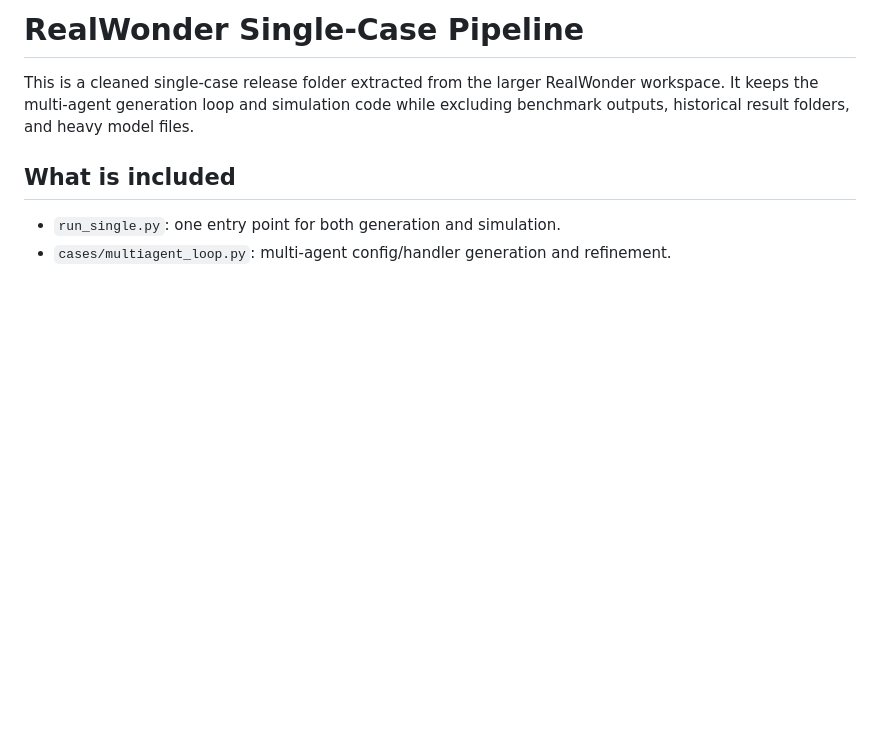
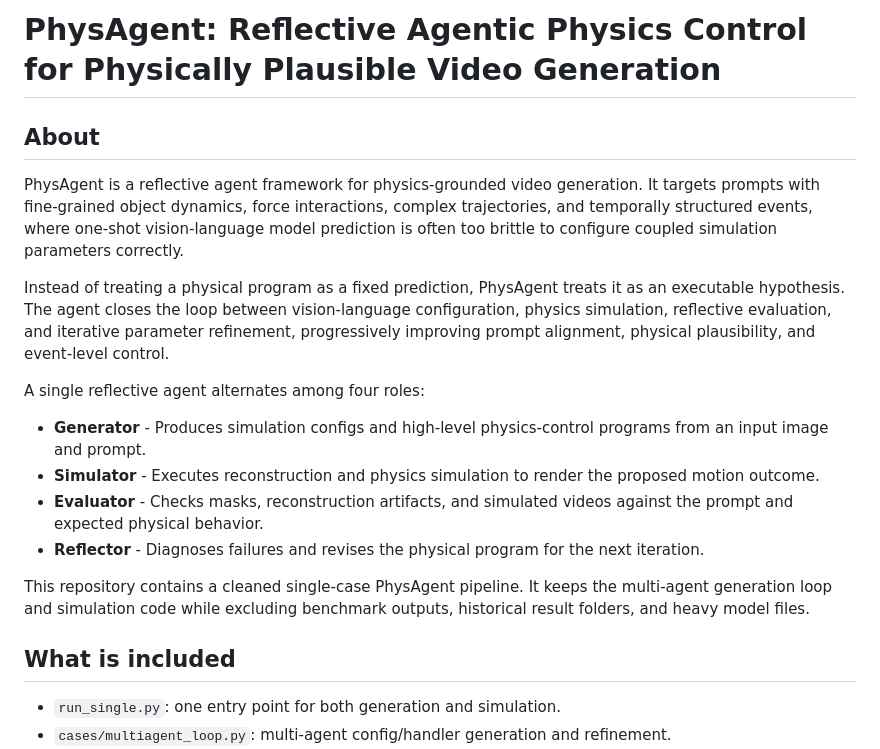
Before and after one commit to IApple233/PhysAgent, a Markdown page: README.md, the part around the change. GitHub-like rendering; blank space fills up the shorter version.

Commit message:
Update PhysAgent README introduction

```diff
--- a/README.md
+++ b/README.md
@@ -1,8 +1,33 @@
-# RealWonder Single-Case Pipeline
+# PhysAgent: Reflective Agentic Physics Control for Physically Plausible Video Generation
 
-This is a cleaned single-case release folder extracted from the larger RealWonder
-workspace. It keeps the multi-agent generation loop and simulation code while
-excluding benchmark outputs, historical result folders, and heavy model files.
+## About
+
+PhysAgent is a reflective agent framework for physics-grounded video generation.
+It targets prompts with fine-grained object dynamics, force interactions,
+complex trajectories, and temporally structured events, where one-shot
+vision-language model prediction is often too brittle to configure coupled
+simulation parameters correctly.
+
+Instead of treating a physical program as a fixed prediction, PhysAgent treats it
+as an executable hypothesis. The agent closes the loop between vision-language
+configuration, physics simulation, reflective evaluation, and iterative
+parameter refinement, progressively improving prompt alignment, physical
+plausibility, and event-level control.
+
+A single reflective agent alternates among four roles:
+
+- **Generator** - Produces simulation configs and high-level physics-control
+  programs from an input image and prompt.
+- **Simulator** - Executes reconstruction and physics simulation to render the
+  proposed motion outcome.
+- **Evaluator** - Checks masks, reconstruction artifacts, and simulated videos
+  against the prompt and expected physical behavior.
+- **Reflector** - Diagnoses failures and revises the physical program for the
+  next iteration.
+
+This repository contains a cleaned single-case PhysAgent pipeline. It keeps the
+multi-agent generation loop and simulation code while excluding benchmark
+outputs, historical result folders, and heavy model files.
 
 ## What is included
 
```
